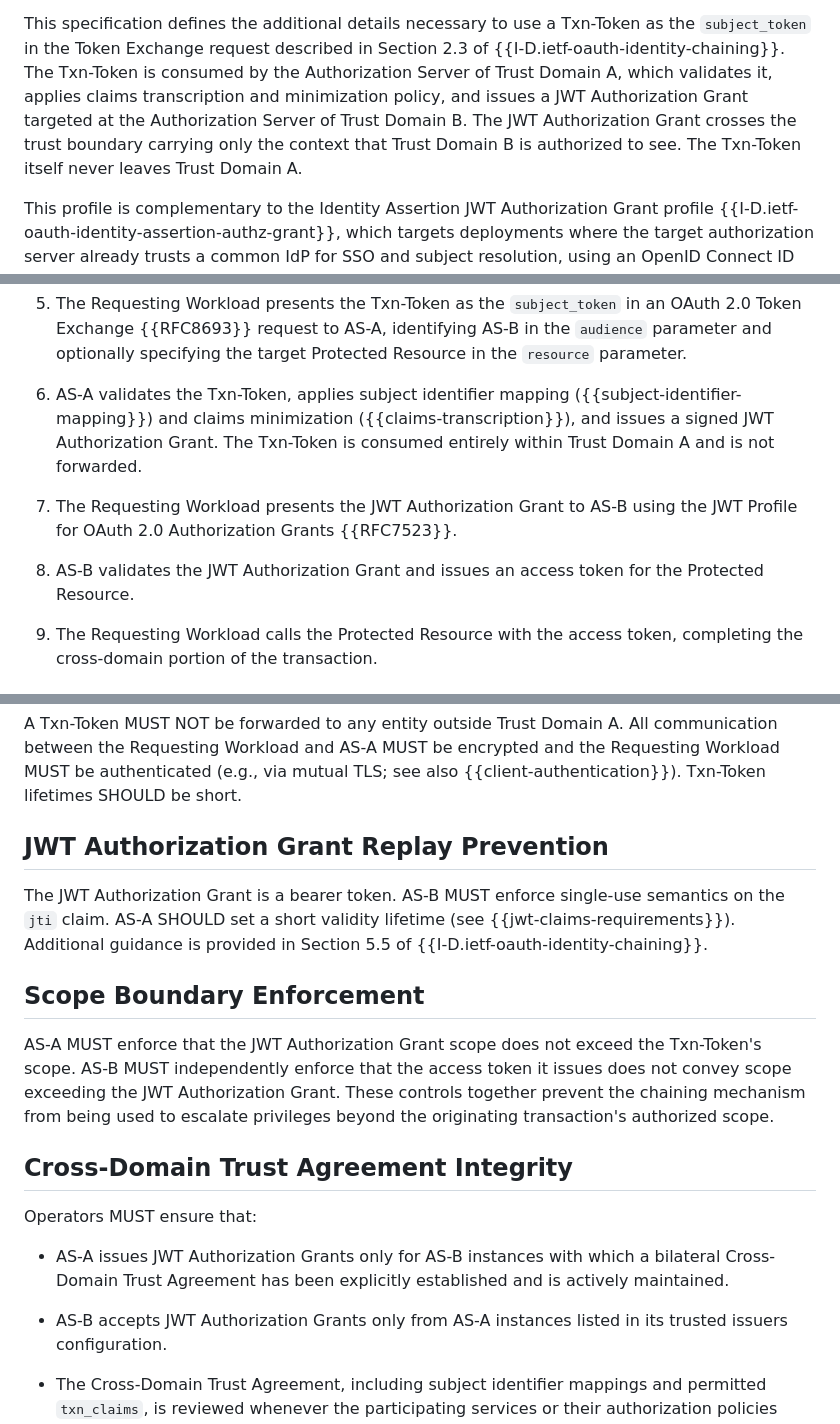
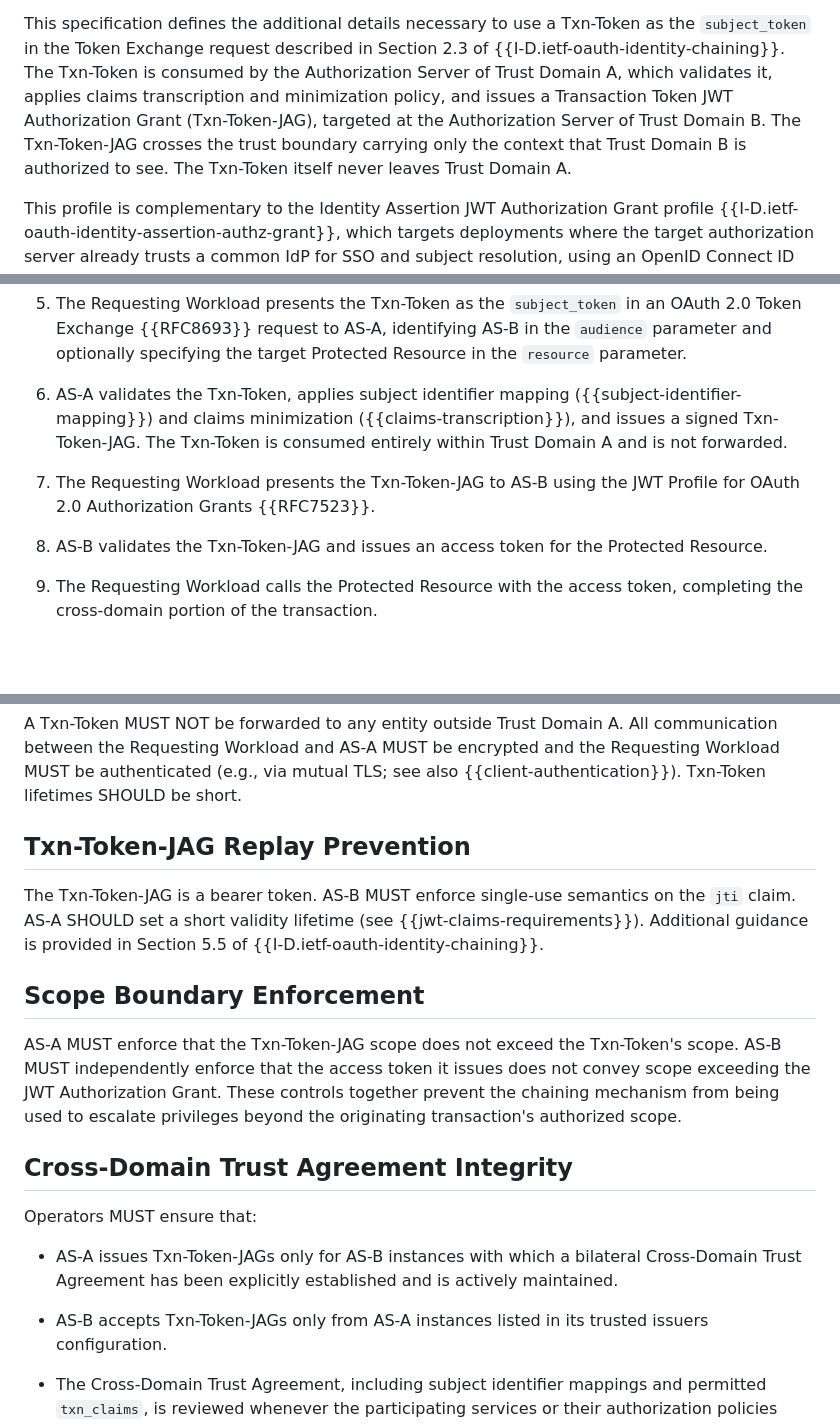
Before and after one commit to gffletch/tt_xdomain, a Markdown page: draft-fletcher-oauth-txn-token-chaining-profile.md, 3 parts joined by grey strips. Drawn GitHub-style; blank space fills up the shorter version.

Commit message:
Update title and terminology to Txn-Token-JAG

```diff
--- a/draft-fletcher-oauth-txn-token-chaining-profile.md
+++ b/draft-fletcher-oauth-txn-token-chaining-profile.md
@@ -259,11 +259,11 @@ Txn-Token as the `subject_token` in the Token Exchange request
 described in Section 2.3 of {{I-D.ietf-oauth-identity-chaining}}.
 The Txn-Token is consumed by the Authorization Server of Trust Domain
 A, which validates it, applies claims transcription and minimization
-policy, and issues a JWT Authorization Grant targeted at the
-Authorization Server of Trust Domain B.  The JWT Authorization Grant
-crosses the trust boundary carrying only the context that Trust
-Domain B is authorized to see.  The Txn-Token itself never leaves
-Trust Domain A.
+policy, and issues a Transaction Token JWT Authorization Grant
+(Txn-Token-JAG), targeted at the Authorization Server of Trust
+Domain B.  The Txn-Token-JAG crosses the trust boundary carrying
+only the context that Trust Domain B is authorized to see.  The
+Txn-Token itself never leaves Trust Domain A.
 
 This profile is complementary to the Identity Assertion JWT
 Authorization Grant profile
@@ -465,18 +465,18 @@ The steps are as follows:
 
 6. AS-A validates the Txn-Token, applies subject
    identifier mapping ({{subject-identifier-mapping}}) and claims
-   minimization ({{claims-transcription}}), and issues a signed JWT
-   Authorization Grant.  The Txn-Token is consumed entirely within
+   minimization ({{claims-transcription}}), and issues a signed
+   Txn-Token-JAG.  The Txn-Token is consumed entirely within
    Trust Domain A and is not forwarded.
 
-7. The Requesting Workload presents the JWT Authorization Grant to
+8. The Requesting Workload presents the Txn-Token-JAG to
    AS-B using the JWT Profile for OAuth 2.0 Authorization Grants
    {{RFC7523}}.
 
-8. AS-B validates the JWT Authorization Grant and issues an access
+9. AS-B validates the Txn-Token-JAG and issues an access
    token for the Protected Resource.
 
-9. The Requesting Workload calls the Protected Resource with the
+10. The Requesting Workload calls the Protected Resource with the
    access token, completing the cross-domain portion of the
    transaction.
 
@@ -1024,9 +1024,9 @@ encrypted and the Requesting Workload MUST be authenticated (e.g.,
 via mutual TLS; see also {{client-authentication}}).
 Txn-Token lifetimes SHOULD be short.
 
-## JWT Authorization Grant Replay Prevention
+## Txn-Token-JAG Replay Prevention
 
-The JWT Authorization Grant is a bearer token.  AS-B MUST enforce
+The Txn-Token-JAG is a bearer token.  AS-B MUST enforce
 single-use semantics on the `jti` claim.  AS-A SHOULD set a short
 validity lifetime (see {{jwt-claims-requirements}}).  Additional
 guidance is provided in Section 5.5 of
@@ -1034,7 +1034,7 @@ guidance is provided in Section 5.5 of
 
 ## Scope Boundary Enforcement
 
-AS-A MUST enforce that the JWT Authorization Grant scope does not
+AS-A MUST enforce that the Txn-Token-JAG scope does not
 exceed the Txn-Token's scope.  AS-B MUST independently enforce that
 the access token it issues does not convey scope exceeding the JWT
 Authorization Grant.  These controls together prevent the chaining
@@ -1045,11 +1045,11 @@ originating transaction's authorized scope.
 
 Operators MUST ensure that:
 
-- AS-A issues JWT Authorization Grants only for AS-B instances with
+- AS-A issues Txn-Token-JAGs only for AS-B instances with
   which a bilateral Cross-Domain Trust Agreement has been explicitly
   established and is actively maintained.
 
-- AS-B accepts JWT Authorization Grants only from AS-A instances
+- AS-B accepts Txn-Token-JAGs only from AS-A instances
   listed in its trusted issuers configuration.
 
 - The Cross-Domain Trust Agreement, including subject identifier
```
Also changed, not shown: other parts of draft-fletcher-oauth-txn-token-chaining-profile.md (+31 -31 lines).
